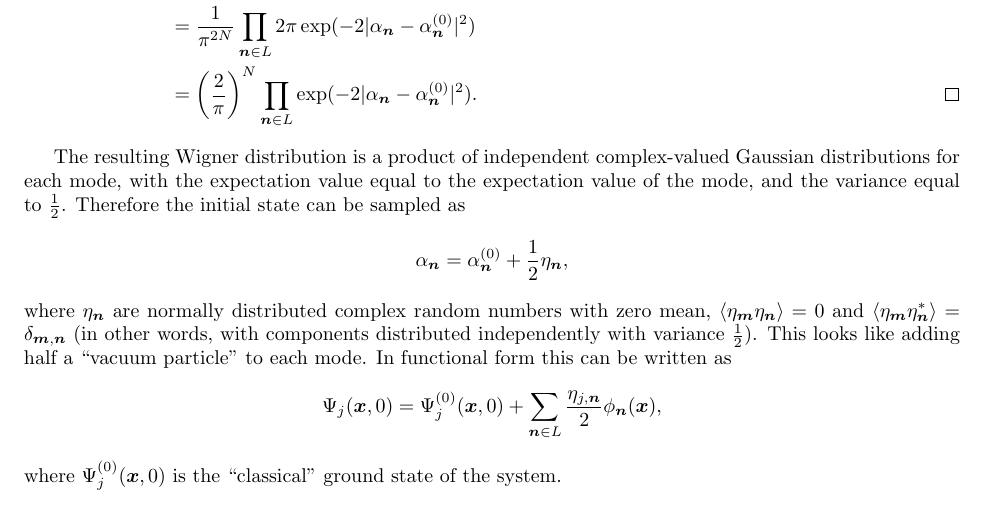
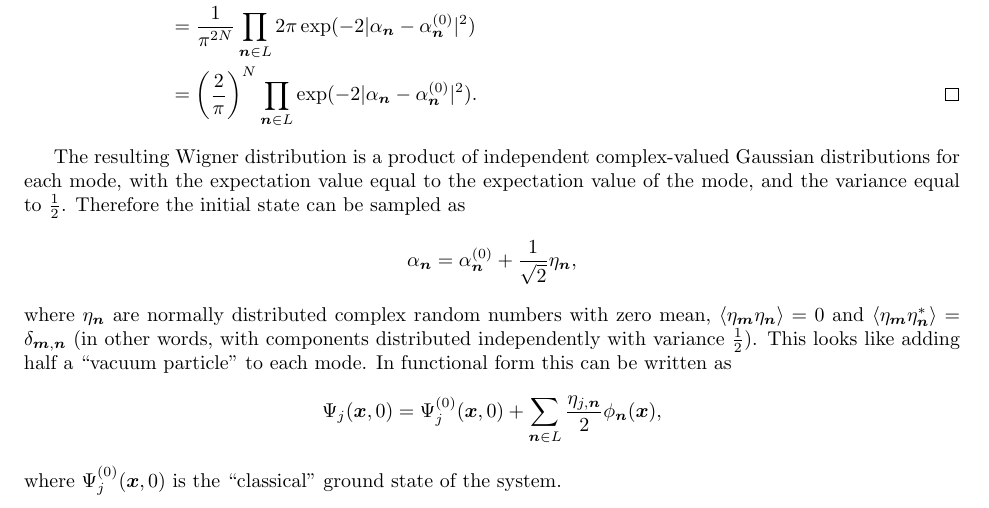
Before and after one commit to fjarri/thesis, a LaTeX document (notes.tex, which reads chapters/wigner-bec/initial-states.tex): part of page 44 of 63, cut so that both start at the same text. Compiled offline with pdfLaTeX.

Commit message:
chapters/wigner-bec/initial-states: fixed typo in the coefficient

```diff
--- a/chapters/wigner-bec/initial-states.tex
+++ b/chapters/wigner-bec/initial-states.tex
@@ -118,7 +118,7 @@ with the expectation value equal to the expectation value of the mode,
 and the variance equal to $\frac{1}{2}$.
 Therefore the initial state can be sampled as
 \[
-	\alpha_{\nvec} = \alpha_{\nvec}^{(0)} + \frac{1}{2} \eta_{\nvec},
+	\alpha_{\nvec} = \alpha_{\nvec}^{(0)} + \frac{1}{\sqrt{2}} \eta_{\nvec},
 \]
 where $\eta_{\nvec}$ are normally distributed complex random numbers with zero mean,
 $\langle \eta_{\mvec} \eta_{\nvec} \rangle = 0$ and
```
